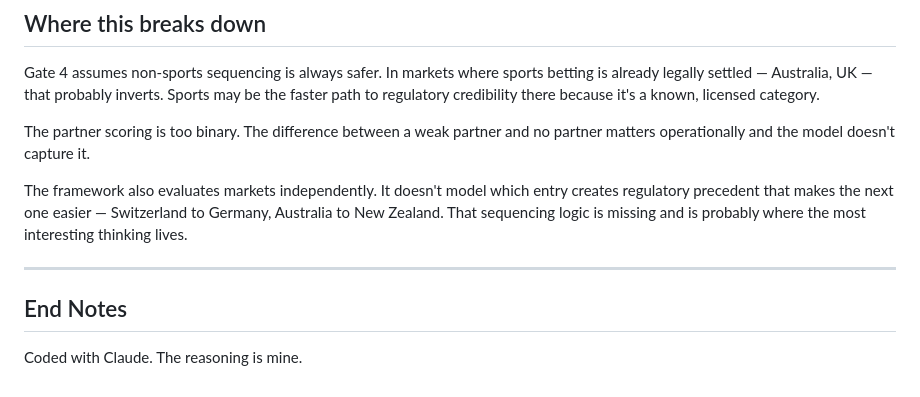
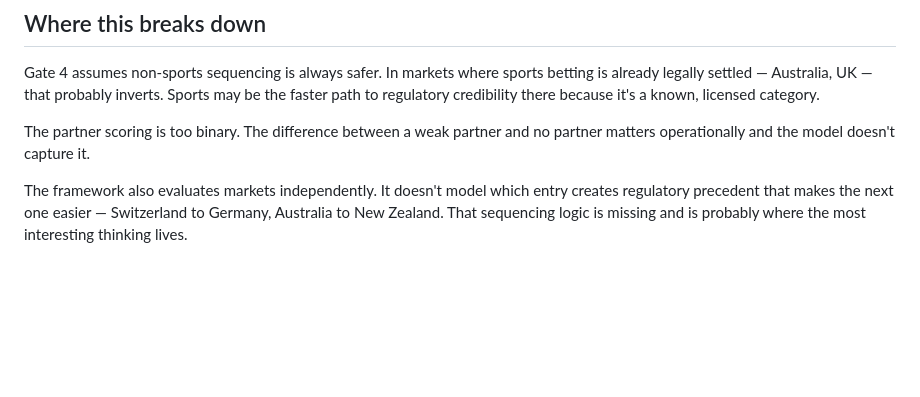
Before and after one commit to katherinehu24/kalshi-international-expansion, a Markdown page: README.md, the part around the change. Drawn GitHub-style; blank space fills up the shorter version.

Commit message:
Remove 'End Notes' section from README
Removed the 'End Notes' section from the README.

```diff
--- a/README.md
+++ b/README.md
@@ -50,9 +50,3 @@ Gate 4 assumes non-sports sequencing is always safer. In markets where sports be
 The partner scoring is too binary. The difference between a weak partner and no partner matters operationally and the model doesn't capture it.
 
 The framework also evaluates markets independently. It doesn't model which entry creates regulatory precedent that makes the next one easier — Switzerland to Germany, Australia to New Zealand. That sequencing logic is missing and is probably where the most interesting thinking lives.
-
----
-
-## End Notes
-
-Coded with Claude. The reasoning is mine.
```
